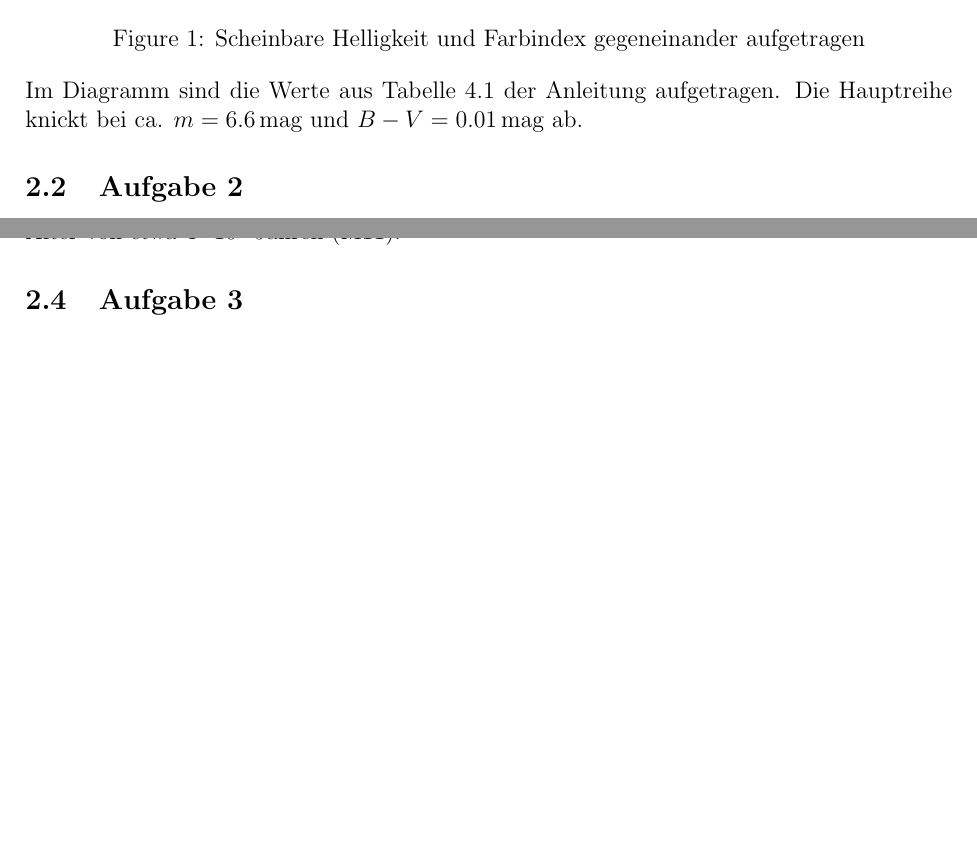
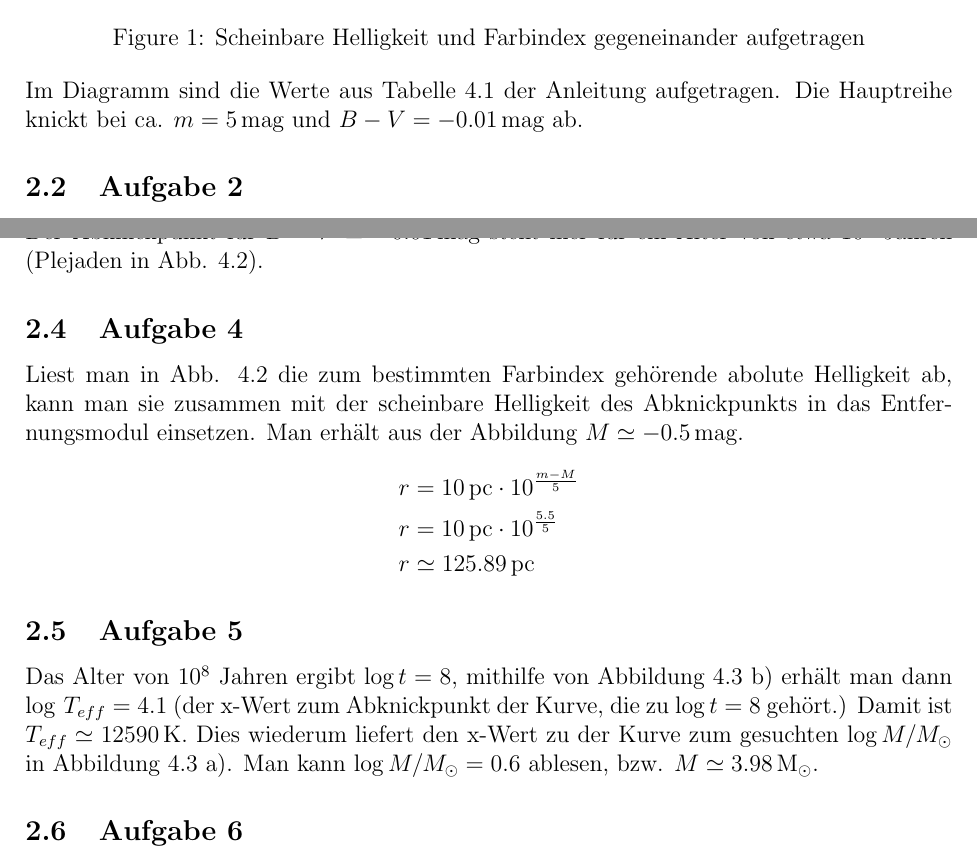
Before and after one commit to jroeder-astro/astropraktikum, a LaTeX document (v4/v4.tex): two parts of pages 3 and 4 of 4, joined at a grey line, cut so that both start at the same text, the shorter picture padded with empty space. Compiled offline with pdfLaTeX; the source files are stored in an older character set and shown here as Unicode.

Commit message:
eps to pdf on laptop not working. v4 continues

```diff
--- a/v4/v4.tex
+++ b/v4/v4.tex
@@ -52,25 +53,31 @@
 	\label{fig:hrd_unknown}
 \end{figure}
 
-Im Diagramm sind die Werte aus Tabelle 4.1 der Anleitung aufgetragen. Die Hauptreihe knickt bei ca. $m=6.6$\,mag und $B-V=0.01$\,mag ab.
+Im Diagramm sind die Werte aus Tabelle 4.1 der Anleitung aufgetragen. Die Hauptreihe knickt bei ca. $m=5$\,mag und $B-V=-0.01$\,mag ab.
 
 \subsection{Aufgabe 2}
 
 Abbildung 4.2 der Anleitung zeigt die abolute Helligkeit aufgetragen gegen den Farbindex, f\"{u}r einige bekannte Sternhaufen. Hier kann man anhand des Farbindexes das ALter des unbekannten Sternhaufens ablesen. Alternativ kann der Farbindex in die effektive Temperatur umgerechnet werden, um Abbildung 4.3 b) verwenden zu k\"{o}nnen. Ohne Information \"{u}ber die Entfernung des Haufens k\"{o}nnen die y-Achsen der Graphen, die jeweils die abolute Helligkeit darstellen, nicht verwendet werden. \\
 Die hellsten Sterne sind oft blaue Riesensterne, die eine Farbe zwischen wei"slichem Blau und Blau haben. Das entspricht einem Farbindex von etwa $-0.2$.
 
-
 \subsection{Aufgabe 3}
 
-Abbildung 4.2 der Anleitung zeigt die abolute Helligkeit aufgetragen gegen den Farbindex, f\"{u}r einige bekannte Sternhaufen. Der Abknickpunkt f\"{u}r $B-V\simeq 0$\,mag steht hier f\'{u}r ein Alter von etwa $4\cdot 10^8$ Jahren (M11).
+Der Abknickpunkt f\"{u}r $B-V\simeq -0.01$\,mag steht hier f\'{u}r ein Alter von etwa $10^8$ Jahren (Plejaden in Abb. 4.2).
 
-\subsection{Aufgabe 3}
+\subsection{Aufgabe 4}
 
+Liest man in Abb. 4.2 die zum bestimmten Farbindex gehörende abolute Helligkeit ab, kann man sie zusammen mit der scheinbare Helligkeit des Abknickpunkts in das Entfernungsmodul einsetzen. Man erhält aus der Abbildung $M\simeq-0.5$\,mag.
+\begin{align*}
+	r &= 10\text{\,pc} \cdot 10^{\frac{m-M}{5}} \\
+	r &= 10\text{\,pc} \cdot 10^{\frac{5.5}{5}} \\
+	r &\simeq 125.89\text{\,pc}
+\end{align*}
 
+\subsection{Aufgabe 5}
 
+Das Alter von $10^8$ Jahren ergibt $\log t = 8$, mithilfe von Abbildung 4.3 b) erhält man dann $\log \,T_{eff}=4.1$ (der x-Wert zum Abknickpunkt der Kurve, die zu $\log t = 8$ gehört.) Damit ist $T_{eff} \simeq 12590$\,K. Dies wiederum liefert den x-Wert zu der Kurve zum gesuchten $\log M/M_\odot$ in Abbildung 4.3 a). Man kann $\log M/M_\odot = 0.6$ ablesen, bzw. $M\simeq3.98$\,M$_\odot$.
 
-
-
+\subsection{Aufgabe 6}
 
 
 \section{Hertzsprung-Russell-Diagramme}
```
Also changed, not shown: v4/hrd_notitle.eps, v4/v4.pdf, v4/v4.tex (3 more changed lines), 7 other files.
